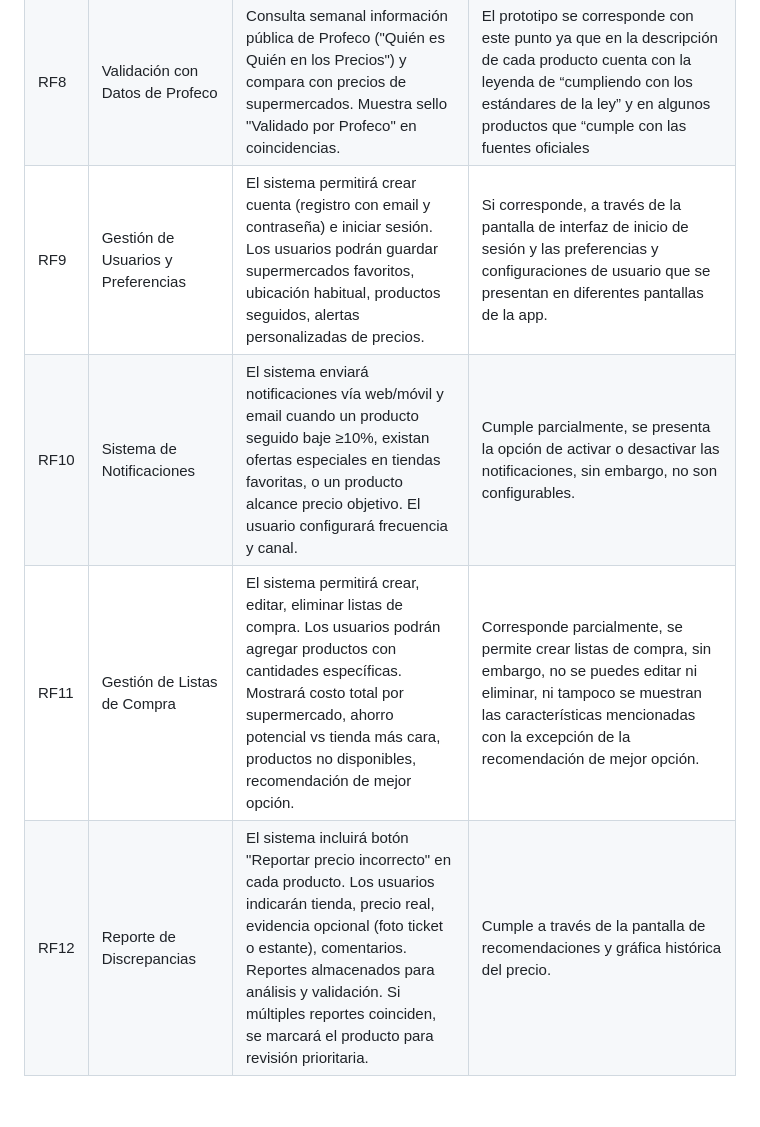
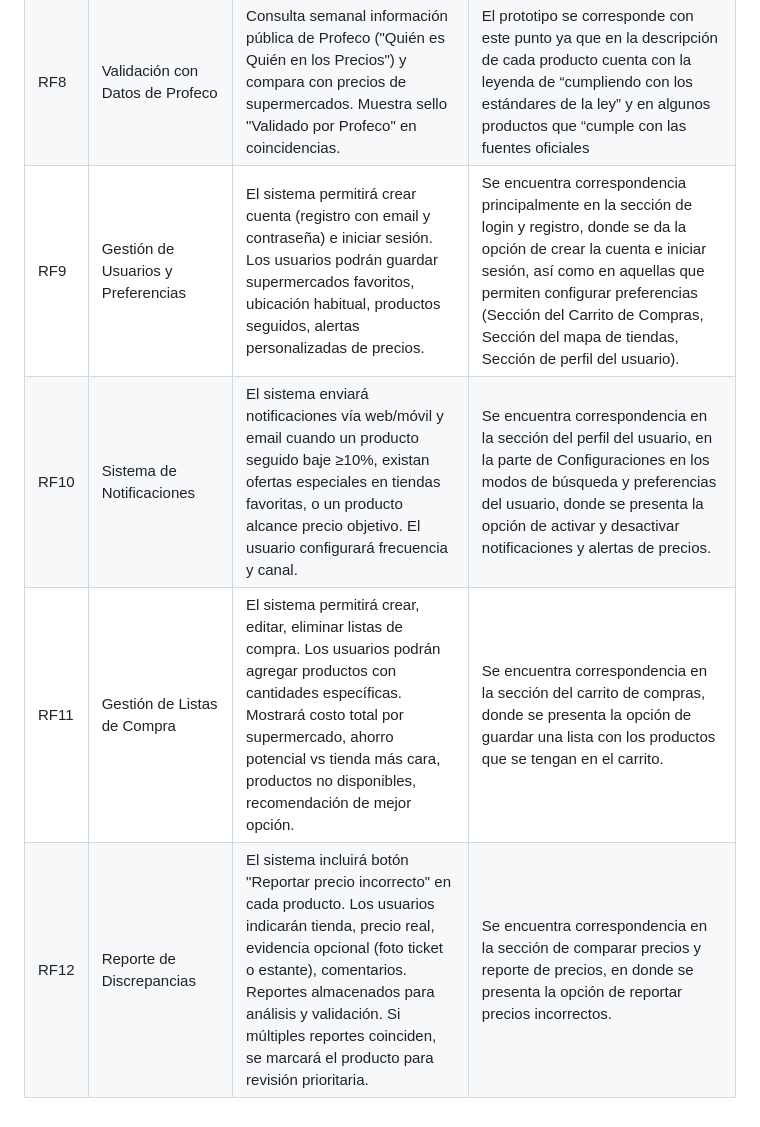
Before and after one commit to jhoanapechram/-FIS-Equipo-2, a Markdown page: 2da Entrega/Diseño/Correspondencia_Requerimientos.md, the part around the change. Drawn GitHub-style.

Commit message:
Cambio en la descripción de la correspondencia de los RF 9-12
 Cambié la descripción de la correspondencia de los RF 9-12

```diff
--- a/2da Entrega/Diseño/Correspondencia_Requerimientos.md
+++ b/2da Entrega/Diseño/Correspondencia_Requerimientos.md
@@ -12,7 +12,7 @@
 | RF6  | Geolocalización y Recomendación Inteligente  | Solicita ubicación (con permiso) y calcula distancia a cada tienda. Tres modos: "Mejor Precio", "Más Cercano", "Balance". Mapa con tiendas, tiempo estimado. | El prototipo de interfaz visual presenta en la sección de "mapa" correspondencia al contar con un mapa en el que solicita al usuario la ubicación, además de proporcionarte cuales son las tiendas más cercanas a él y como llegar a ellas, además de ello, cuenta con un modo de comparación y cumple con los tiempos, distancias y métodos de búsqueda preferidos por el usuario. |
 | RF7  | Asistente Virtual Inteligente                | Chatbot entiende lenguaje natural. Busca productos, responde preguntas sobre precios, hace recomendaciones, mantiene conversación. Usa información de precios, Profeco. | En el prototipo de la interfaz visual se corresponde con este punto en la sección de "chat" ya que que el usuario puede hacerle preguntas sugeridas al asistente virtual y por medio de preguntas rápidas y palabras clave podrá darle una respuesta al cliente para agilizar su proceso de elección de productos. |
 | RF8  | Validación con Datos de Profeco              | Consulta semanal información pública de Profeco ("Quién es Quién en los Precios") y compara con precios de supermercados. Muestra sello "Validado por Profeco" en coincidencias. |El prototipo se corresponde con este punto ya que en la descripción de cada producto cuenta con la leyenda de “cumpliendo con los estándares de la ley” y en algunos productos que “cumple con las fuentes oficiales |
-| RF9  | Gestión de Usuarios y Preferencias           | El sistema permitirá crear cuenta (registro con email y contraseña) e iniciar sesión. Los usuarios podrán guardar supermercados favoritos, ubicación habitual, productos seguidos, alertas personalizadas de precios. | Si corresponde, a través de la pantalla de interfaz de inicio de sesión y las preferencias y configuraciones de usuario que se presentan en diferentes pantallas de la app. |
-| RF10 | Sistema de Notificaciones                    | El sistema enviará notificaciones vía web/móvil y email cuando un producto seguido baje ≥10%, existan ofertas especiales en tiendas favoritas, o un producto alcance precio objetivo. El usuario configurará frecuencia y canal. | Cumple parcialmente, se presenta la opción de activar o desactivar las notificaciones, sin embargo, no son configurables. |
-| RF11 | Gestión de Listas de Compra                  | El sistema permitirá crear, editar, eliminar listas de compra. Los usuarios podrán agregar productos con cantidades específicas. Mostrará costo total por supermercado, ahorro potencial vs tienda más cara, productos no disponibles, recomendación de mejor opción. | Corresponde parcialmente, se permite crear listas de compra, sin embargo, no se puedes editar ni eliminar, ni tampoco se muestran las características mencionadas con la excepción de la recomendación de mejor opción. |
-| RF12 | Reporte de Discrepancias                     | El sistema incluirá botón "Reportar precio incorrecto" en cada producto. Los usuarios indicarán tienda, precio real, evidencia opcional (foto ticket o estante), comentarios. Reportes almacenados para análisis y validación. Si múltiples reportes coinciden, se marcará el producto para revisión prioritaria. | Cumple a través de la pantalla de recomendaciones y gráfica histórica del precio. |
+| RF9  | Gestión de Usuarios y Preferencias           | El sistema permitirá crear cuenta (registro con email y contraseña) e iniciar sesión. Los usuarios podrán guardar supermercados favoritos, ubicación habitual, productos seguidos, alertas personalizadas de precios. | Se encuentra correspondencia principalmente en la sección de login y registro, donde se da la opción de crear la cuenta e iniciar sesión, así como en aquellas que permiten configurar preferencias (Sección del Carrito de Compras, Sección del mapa de tiendas, Sección de perfil del usuario). |
+| RF10 | Sistema de Notificaciones                    | El sistema enviará notificaciones vía web/móvil y email cuando un producto seguido baje ≥10%, existan ofertas especiales en tiendas favoritas, o un producto alcance precio objetivo. El usuario configurará frecuencia y canal. | Se encuentra correspondencia en la sección del perfil del usuario, en la parte de Configuraciones en los modos de búsqueda y preferencias del usuario, donde se presenta la opción de activar y desactivar notificaciones y alertas de precios. |
+| RF11 | Gestión de Listas de Compra                  | El sistema permitirá crear, editar, eliminar listas de compra. Los usuarios podrán agregar productos con cantidades específicas. Mostrará costo total por supermercado, ahorro potencial vs tienda más cara, productos no disponibles, recomendación de mejor opción. | Se encuentra correspondencia en la sección del carrito de compras, donde se presenta la opción de guardar una lista con los productos que se tengan en el carrito. |
+| RF12 | Reporte de Discrepancias                     | El sistema incluirá botón "Reportar precio incorrecto" en cada producto. Los usuarios indicarán tienda, precio real, evidencia opcional (foto ticket o estante), comentarios. Reportes almacenados para análisis y validación. Si múltiples reportes coinciden, se marcará el producto para revisión prioritaria. | Se encuentra correspondencia en la sección de comparar precios y reporte de precios, en donde se presenta la opción de reportar precios incorrectos. |
```
